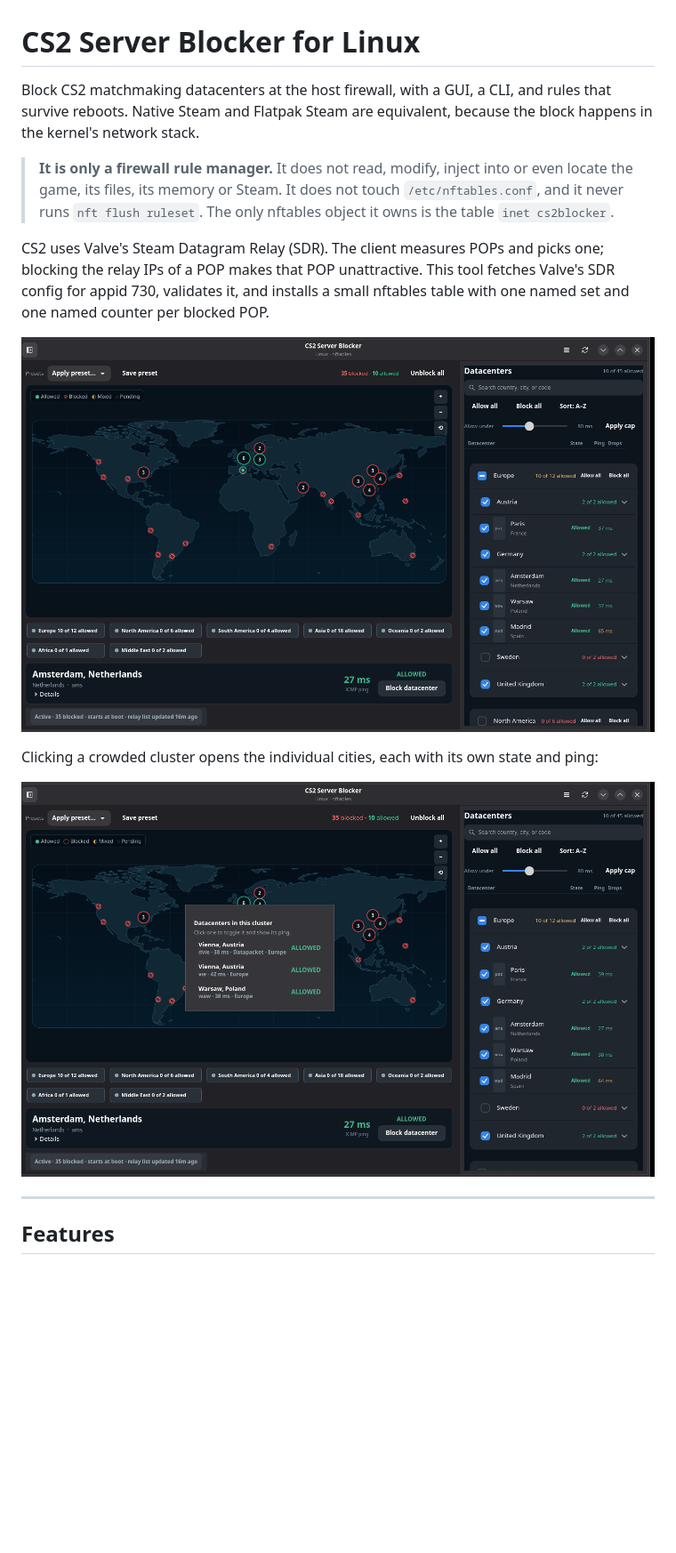
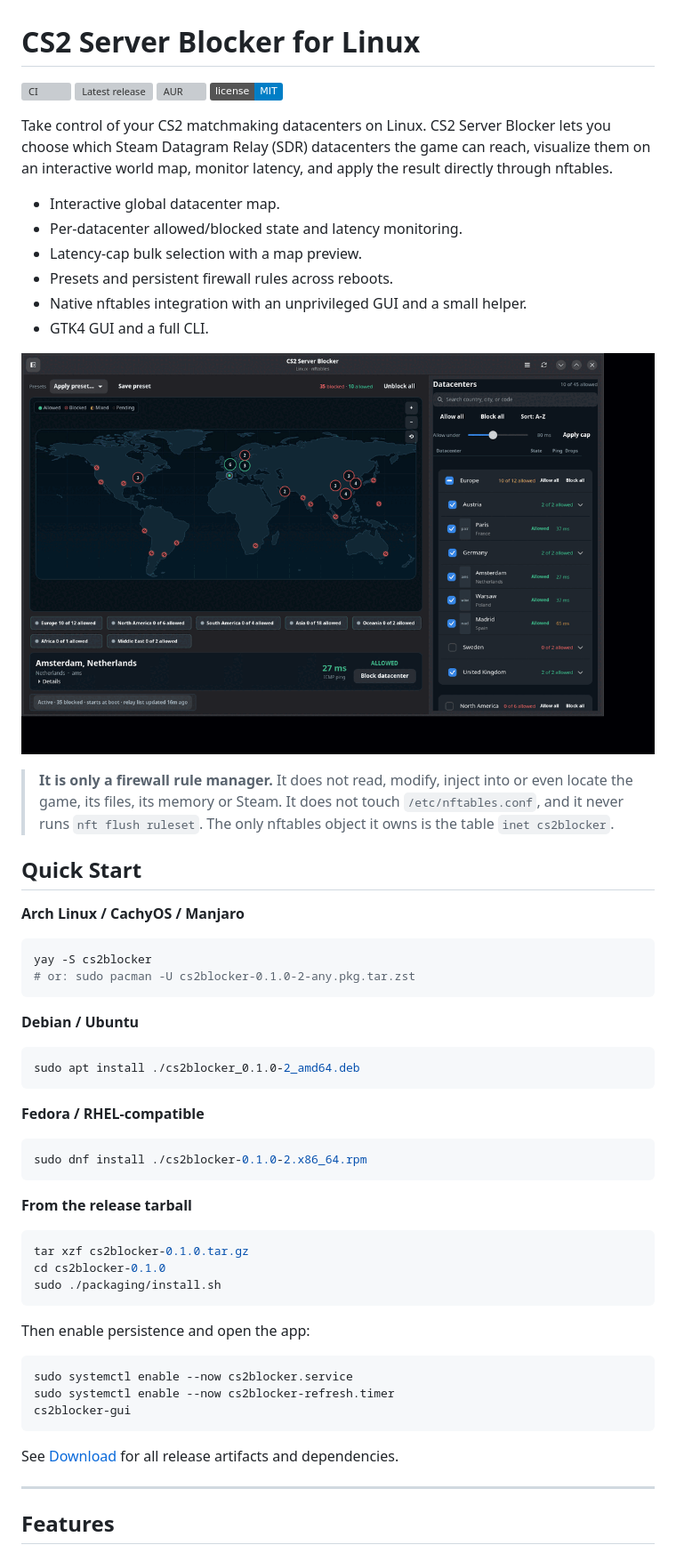
Before and after one commit to NasirA1991/cs2-server-blocker, a Markdown page: README.md, the part around one of its changes. Shown at 89% size. Rendered like a GitHub page; pictures changed too: docs/demo.gif (added); badges without logos; blank space fills up the shorter version; grey boxes are pictures that could not be loaded.

Commit message:
Release: add deb/rpm packaging, CI, release workflow and AUR metadata

````diff
--- a/README.md
+++ b/README.md
@@ -1,25 +1,67 @@
 # CS2 Server Blocker for Linux
 
-Block CS2 matchmaking datacenters at the host firewall, with a GUI, a CLI, and
-rules that survive reboots. Native Steam and Flatpak Steam are equivalent,
-because the block happens in the kernel's network stack.
+[![CI](https://github.com/NasirA1991/cs2-server-blocker/actions/workflows/ci.yml/badge.svg)](https://github.com/NasirA1991/cs2-server-blocker/actions/workflows/ci.yml)
+[![Latest release](https://img.shields.io/github/v/release/NasirA1991/cs2-server-blocker?display_name=tag)](https://github.com/NasirA1991/cs2-server-blocker/releases/latest)
+[![AUR](https://img.shields.io/aur/version/cs2blocker)](https://aur.archlinux.org/packages/cs2blocker)
+[![License: MIT](https://img.shields.io/badge/license-MIT-blue.svg)](LICENSE)
+
+Take control of your CS2 matchmaking datacenters on Linux. CS2 Server Blocker
+lets you choose which Steam Datagram Relay (SDR) datacenters the game can
+reach, visualize them on an interactive world map, monitor latency, and apply
+the result directly through nftables.
+
+- Interactive global datacenter map.
+- Per-datacenter allowed/blocked state and latency monitoring.
+- Latency-cap bulk selection with a map preview.
+- Presets and persistent firewall rules across reboots.
+- Native nftables integration with an unprivileged GUI and a small helper.
+- GTK4 GUI and a full CLI.
+
+![CS2 Server Blocker UI demo](docs/demo.gif)
 
 > **It is only a firewall rule manager.** It does not read, modify, inject into
 > or even locate the game, its files, its memory or Steam. It does not touch
 > `/etc/nftables.conf`, and it never runs `nft flush ruleset`. The only
 > nftables object it owns is the table `inet cs2blocker`.
 
-CS2 uses Valve's Steam Datagram Relay (SDR). The client measures POPs and picks
-one; blocking the relay IPs of a POP makes that POP unattractive. This tool
-fetches Valve's SDR config for appid 730, validates it, and installs a small
-nftables table with one named set and one named counter per blocked POP.
+## Quick Start
 
-![CS2 Server Blocker world map and countries sidebar](docs/screenshot.png)
+**Arch Linux / CachyOS / Manjaro**
 
-Clicking a crowded cluster opens the individual cities, each with its own
-state and ping:
+```bash
+yay -S cs2blocker
+# or: sudo pacman -U cs2blocker-0.1.0-2-any.pkg.tar.zst
+```
 
-![CS2 Server Blocker city popover](docs/screenshot-city.png)
+**Debian / Ubuntu**
+
+```bash
+sudo apt install ./cs2blocker_0.1.0-2_amd64.deb
+```
+
+**Fedora / RHEL-compatible**
+
+```bash
+sudo dnf install ./cs2blocker-0.1.0-2.x86_64.rpm
+```
+
+**From the release tarball**
+
+```bash
+tar xzf cs2blocker-0.1.0.tar.gz
+cd cs2blocker-0.1.0
+sudo ./packaging/install.sh
+```
+
+Then enable persistence and open the app:
+
+```bash
+sudo systemctl enable --now cs2blocker.service
+sudo systemctl enable --now cs2blocker-refresh.timer
+cs2blocker-gui
+```
+
+See [Download](#download) for all release artifacts and dependencies.
 
 ---
 
````
Also changed, not shown: other parts of README.md (+28 -0 lines), 10 other files.
